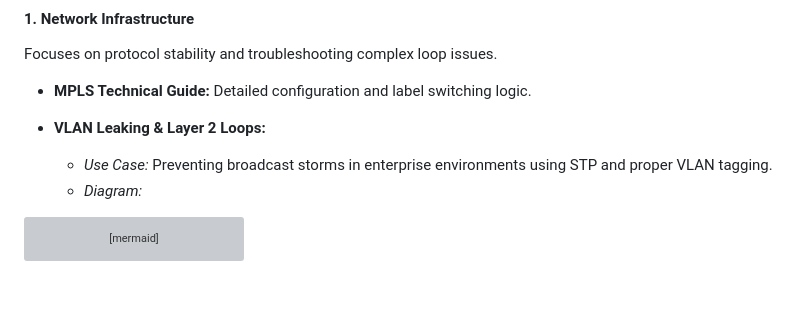
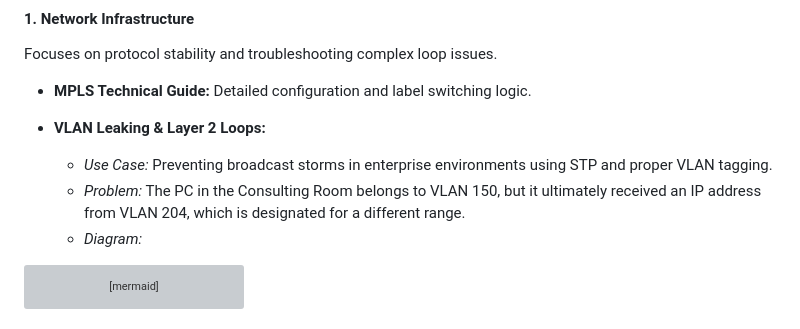
Before and after one commit to tanpham380/tanpham380, a Markdown page: experiment/README.md, the part around the change. GitHub-like rendering; blank space fills up the shorter version; grey boxes are pictures that could not be loaded.

Commit message:
Add problem description for VLAN Leaking & Layer 2 Loops use case in README.md

````diff
--- a/experiment/README.md
+++ b/experiment/README.md
@@ -12,6 +12,7 @@ Focuses on protocol stability and troubleshooting complex loop issues.
 
 * **VLAN Leaking & Layer 2 Loops:**
   * *Use Case:* Preventing broadcast storms in enterprise environments using STP and proper VLAN tagging.
+  * *Problem:* The PC in the Consulting Room belongs to VLAN 150, but it ultimately received an IP address from VLAN 204, which is designated for a different range.
   * *Diagram:*
 ```mermaid
 sequenceDiagram
````
